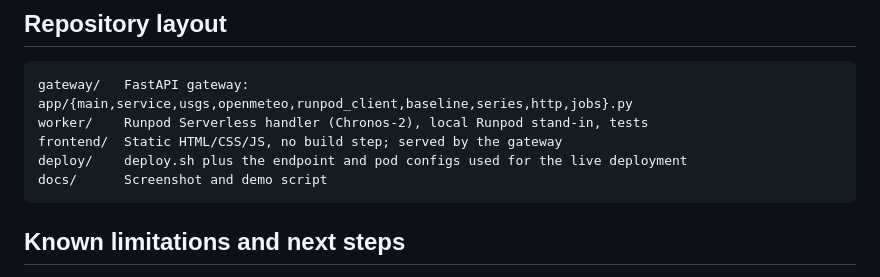
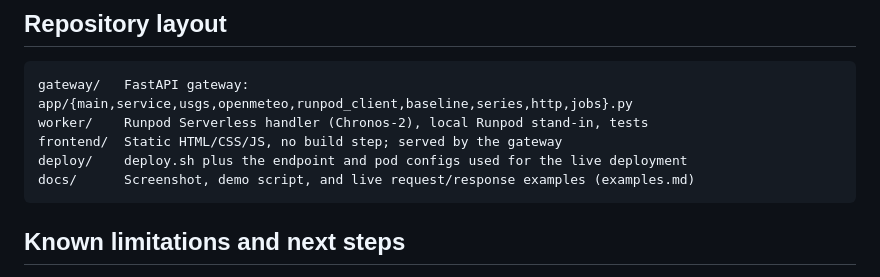
Before and after one commit to rodrigosf672/river-outlook, a Markdown page: README.md, the part around the change. Rendered like a GitHub page.

Commit message:
Add live request/response examples

````diff
--- a/README.md
+++ b/README.md
@@ -226,7 +226,7 @@ gateway/   FastAPI gateway: app/{main,service,usgs,openmeteo,runpod_client,basel
 worker/    Runpod Serverless handler (Chronos-2), local Runpod stand-in, tests
 frontend/  Static HTML/CSS/JS, no build step; served by the gateway
 deploy/    deploy.sh plus the endpoint and pod configs used for the live deployment
-docs/      Screenshot and demo script
+docs/      Screenshot, demo script, and live request/response examples (examples.md)
 ```
 
 ## Known limitations and next steps
````
Also changed, not shown: docs/examples.md (added, +257 -0 lines).
